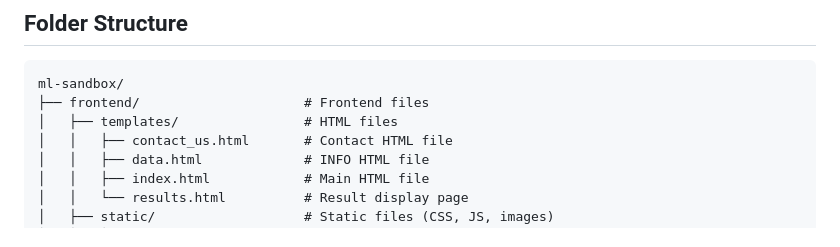
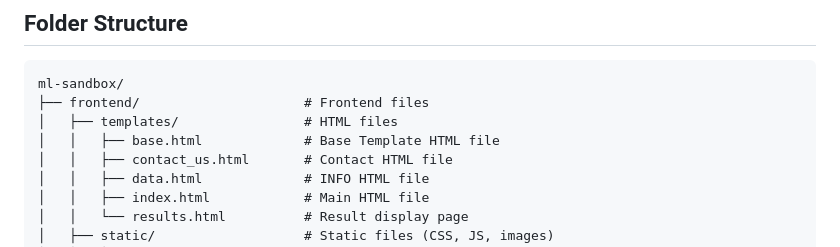
Before and after one commit to Hritikraj8804/ML-Sandbox, a Markdown page: README.md, the part around the change. Rendered like a GitHub page.

```diff
--- a/README.md
+++ b/README.md
@@ -78,6 +78,7 @@
 ml-sandbox/
 ├── frontend/                     # Frontend files
 │   ├── templates/                # HTML files
+│   │   ├── base.html             # Base Template HTML file
 │   │   ├── contact_us.html       # Contact HTML file
 │   │   ├── data.html             # INFO HTML file
 │   │   ├── index.html            # Main HTML file
```
